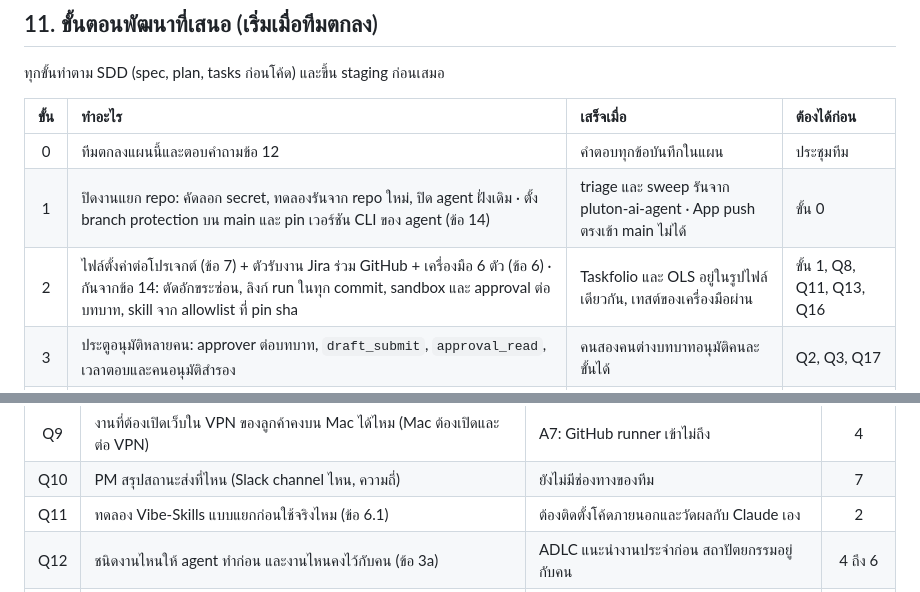
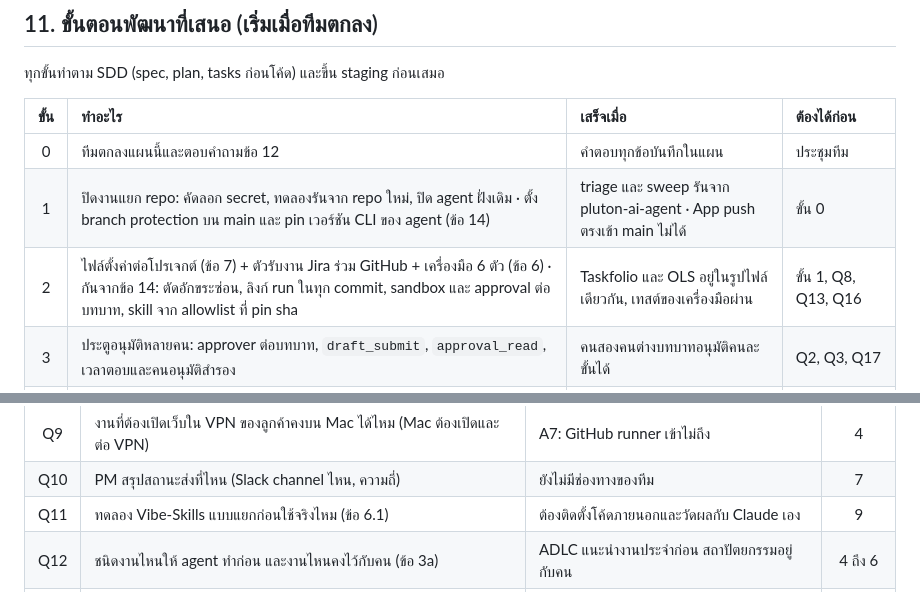
Before and after one commit to Thitic9203/pluton-ai-agent, a Markdown page: docs/plans/agent-team-multi-project.md, 2 parts joined by grey strips. Drawn GitHub-style.

```diff
--- a/docs/plans/agent-team-multi-project.md
+++ b/docs/plans/agent-team-multi-project.md
@@ -347,7 +347,7 @@ skills: ols-qa
 | :---: | :--- | :--- | :--- |
 | 0 | ทีมตกลงแผนนี้และตอบคำถามข้อ 12 | คำตอบทุกข้อบันทึกในแผน | ประชุมทีม |
 | 1 | ปิดงานแยก repo: คัดลอก secret, ทดลองรันจาก repo ใหม่, ปิด agent ฝั่งเดิม · ตั้ง branch protection บน main และ pin เวอร์ชัน CLI ของ agent (ข้อ 14) | triage และ sweep รันจาก pluton-ai-agent · App push ตรงเข้า main ไม่ได้ | ขั้น 0 |
-| 2 | ไฟล์ตั้งค่าต่อโปรเจกต์ (ข้อ 7) + ตัวรับงาน Jira ร่วม GitHub + เครื่องมือ 6 ตัว (ข้อ 6) · กันจากข้อ 14: ตัดอักขระซ่อน, ลิงก์ run ในทุก commit, sandbox และ approval ต่อบทบาท, skill จาก allowlist ที่ pin sha | Taskfolio และ OLS อยู่ในรูปไฟล์เดียวกัน, เทสต์ของเครื่องมือผ่าน | ขั้น 1, Q8, Q11, Q13, Q16 |
+| 2 | ไฟล์ตั้งค่าต่อโปรเจกต์ (ข้อ 7) + ตัวรับงาน Jira ร่วม GitHub + เครื่องมือ 6 ตัว (ข้อ 6) · กันจากข้อ 14: ตัดอักขระซ่อน, ลิงก์ run ในทุก commit, sandbox และ approval ต่อบทบาท, skill จาก allowlist ที่ pin sha | Taskfolio และ OLS อยู่ในรูปไฟล์เดียวกัน, เทสต์ของเครื่องมือผ่าน | ขั้น 1, Q8, Q13, Q16 |
 | 3 | ประตูอนุมัติหลายคน: approver ต่อบทบาท, `draft_submit`, `approval_read`, เวลาตอบและคนอนุมัติสำรอง | คนสองคนต่างบทบาทอนุมัติคนละขั้นได้ | Q2, Q3, Q17 |
 | 4 | QA ของ OLS รันรายวัน | 1 ใบเดินครบถึงเขียนกลับ Jira หลัง `passed` | ขั้น 2, 3, Q9, Q12, Q14, Q15 |
 | 5 | PO + BA ของ OLS (AC, คำถาม, ขนาดร่วม) | 1 story ถึง Details Provided หลังคนอนุมัติ | Q4, Q6, Q12 |
@@ -439,7 +444,7 @@ PIC ของงานสร้างคือ Claude (AI) และผู้ร
 | Q8 | เพดานงานพร้อมกัน, turn ต่อ job, รอบ revise ต่อวัน, ขนาด PR สูงสุด (ข้อ 8.1, ข้อ 14) | บัญชี Max เดียวรับทุกงาน (R83) และรีวิวของ AI พลาดง่ายเมื่อ PR ใหญ่ | 2 |
 | Q9 | งานที่ต้องเปิดเว็บใน VPN ของลูกค้าคงบน Mac ได้ไหม (Mac ต้องเปิดและต่อ VPN) | A7: GitHub runner เข้าไม่ถึง | 4 |
 | Q10 | PM สรุปสถานะส่งที่ไหน (Slack channel ไหน, ความถี่) | ยังไม่มีช่องทางของทีม | 7 |
-| Q11 | ทดลอง Vibe-Skills แบบแยกก่อนใช้จริงไหม (ข้อ 6.1) | ต้องติดตั้งโค้ดภายนอกและวัดผลกับ Claude เอง | 2 |
+| Q11 | ทดลอง Vibe-Skills แบบแยกก่อนใช้จริงไหม (ข้อ 6.1) | ต้องติดตั้งโค้ดภายนอกและวัดผลกับ Claude เอง | 9 |
 | Q12 | ชนิดงานไหนให้ agent ทำก่อน และงานไหนคงไว้กับคน (ข้อ 3a) | ADLC แนะนำงานประจำก่อน สถาปัตยกรรมอยู่กับคน | 4 ถึง 6 |
 | Q13 | ปิด network ระหว่างที่ LLM ทำงานบน GitHub runner ได้ไหม โดยไม่เสียเงิน (ข้อ 14) | Codex ปิดเป็นค่าเริ่มต้น เรายังไม่รู้วิธีฟรีบน runner | 2 |
 | Q14 | บัญชี Claude Max ที่ใช้เป็นของใคร และใช้กับงานของทีมได้ตามเงื่อนไขของบัญชีไหม | ทุกงานรันบนบัญชีเดียว (R80, R83) | 4 |
```
Also changed, not shown: other parts of docs/plans/agent-team-multi-project.md (+37 -32 lines).
